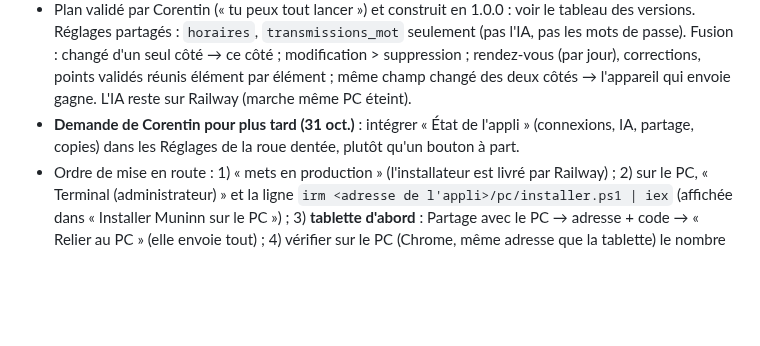
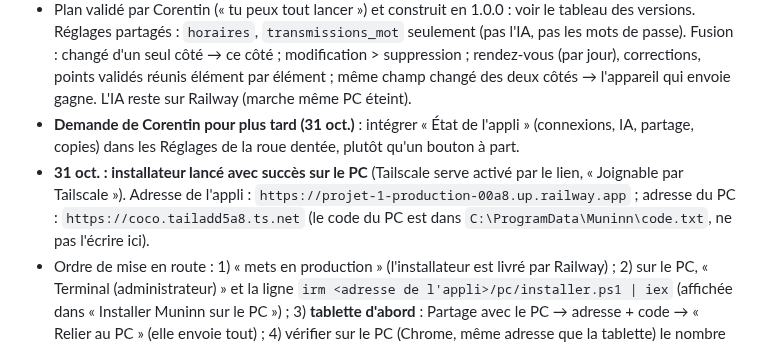
Before and after one commit to corentin-pinas/Projet-1, a Markdown page: REPRISE.md, the part around the change. GitHub-like rendering; blank space fills up the shorter version.

Commit message:
REPRISE : Muninn installé sur le PC, adresses
Co-Authored-By: Claude Opus 5.5 <noreply@anthropic.com>
Claude-Session: https://claude.ai/code/session_011jprbHjdNCoRxeQbiCFXRS

```diff
--- a/REPRISE.md
+++ b/REPRISE.md
@@ -94,6 +94,7 @@ PWA (Vite + TypeScript, sans framework), données **dans la tablette** (IndexedD
 - Fait par Corentin le 30 octobre : copie hors de Chrome (sur la tablette et sur le PC) ; mot de passe de session, pas de veille ; **Tailscale installé et connecté** sur le PC, la tablette (`tab-s11-ultra-de-corentin`) et le téléphone (**iPhone 15 Pro Max**, iOS, pas Android), même compte Google ; expiration de clé désactivée et « Run unattended » sur le PC. Chiffrement du disque : à vérifier (Windows Famille : « Chiffrement de l'appareil » seulement si le matériel le permet).
 - Plan validé par Corentin (« tu peux tout lancer ») et construit en 1.0.0 : voir le tableau des versions. Réglages partagés : `horaires`, `transmissions_mot` seulement (pas l'IA, pas les mots de passe). Fusion : changé d'un seul côté → ce côté ; modification > suppression ; rendez-vous (par jour), corrections, points validés réunis élément par élément ; même champ changé des deux côtés → l'appareil qui envoie gagne. L'IA reste sur Railway (marche même PC éteint).
 - **Demande de Corentin pour plus tard (31 oct.)** : intégrer « État de l'appli » (connexions, IA, partage, copies) dans les Réglages de la roue dentée, plutôt qu'un bouton à part.
+- **31 oct. : installateur lancé avec succès sur le PC** (Tailscale serve activé par le lien, « Joignable par Tailscale »). Adresse de l'appli : `https://projet-1-production-00a8.up.railway.app` ; adresse du PC : `https://coco.tailadd5a8.ts.net` (le code du PC est dans `C:\ProgramData\Muninn\code.txt`, ne pas l'écrire ici).
 - Ordre de mise en route : 1) « mets en production » (l'installateur est livré par Railway) ; 2) sur le PC, « Terminal (administrateur) » et la ligne `irm <adresse de l'appli>/pc/installer.ps1 | iex` (affichée dans « Installer Muninn sur le PC ») ; 3) **tablette d'abord** : Partage avec le PC → adresse + code → « Relier au PC » (elle envoie tout) ; 4) vérifier sur le PC (Chrome, même adresse que la tablette) le nombre de patients ; 5) iPhone (Safari, « Sur l'écran d'accueil »).
 - Points incertains : Chrome peut demander d'autoriser l'accès aux « appareils du réseau local » (adresse Tailscale 100.x) ; le DNS sécurisé de Chrome peut empêcher de trouver le nom `….ts.net` (réglage « Utiliser le DNS sécurisé » à désactiver si « PC injoignable » alors que Tailscale est actif).
 
```
